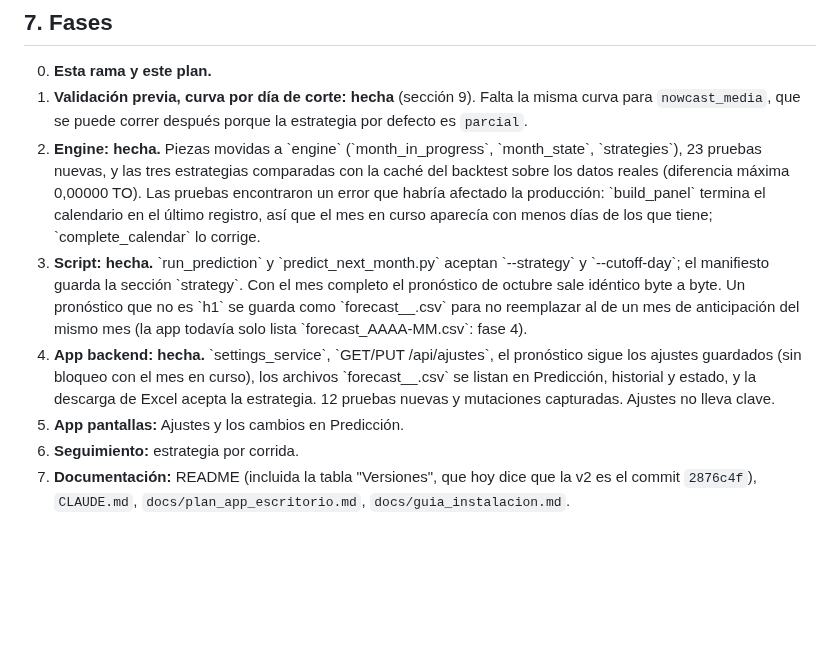
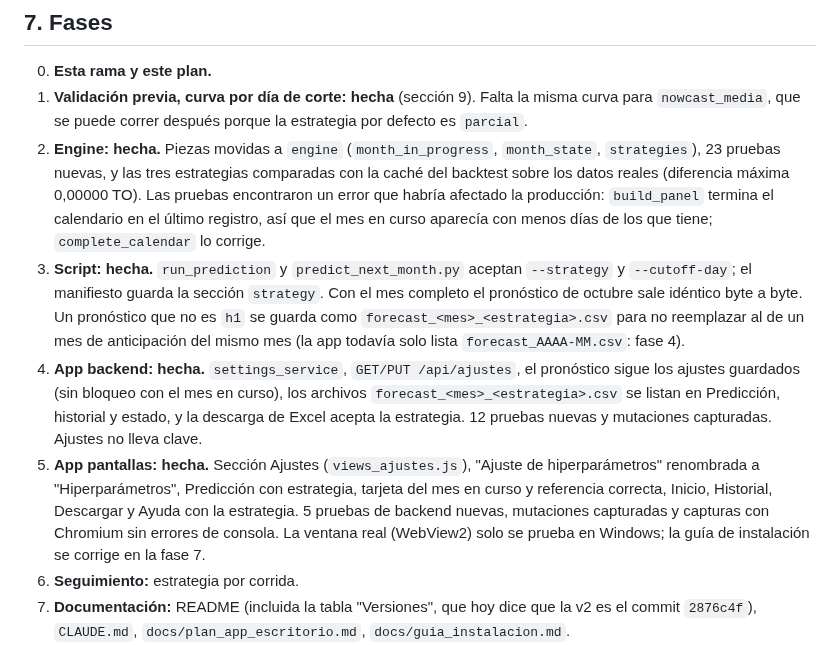
Before and after one commit to Ulysess824/detour_analyzer, a Markdown page: docs/plan_prueba_nowcasting.md, the part around one of its changes. GitHub-like rendering; blank space fills up the shorter version.

Commit message:
Plan: mark phase 5 done and fix escaped backticks
Co-Authored-By: Claude Sonnet 5.5 <noreply@anthropic.com>
Claude-Session: https://claude.ai/code/session_015s1pwvrciZHqeKwxTN9hf8

```diff
--- a/docs/plan_prueba_nowcasting.md
+++ b/docs/plan_prueba_nowcasting.md
@@ -103,10 +103,10 @@ Capas (`tests/test_layers.py`): `engine <- evaluation <- experiments <- app`. La
 
 0. **Esta rama y este plan.**
 1. **Validación previa, curva por día de corte: hecha** (sección 9). Falta la misma curva para `nowcast_media`, que se puede correr después porque la estrategia por defecto es `parcial`.
-2. **Engine: hecha.** Piezas movidas a \`engine\` (\`month_in_progress\`, \`month_state\`, \`strategies\`), 23 pruebas nuevas, y las tres estrategias comparadas con la caché del backtest sobre los datos reales (diferencia máxima 0,00000 TO). Las pruebas encontraron un error que habría afectado la producción: \`build_panel\` termina el calendario en el último registro, así que el mes en curso aparecía con menos días de los que tiene; \`complete_calendar\` lo corrige.
-3. **Script: hecha.** \`run_prediction\` y \`predict_next_month.py\` aceptan \`--strategy\` y \`--cutoff-day\`; el manifiesto guarda la sección \`strategy\`. Con el mes completo el pronóstico de octubre sale idéntico byte a byte. Un pronóstico que no es \`h1\` se guarda como \`forecast_<mes>_<estrategia>.csv\` para no reemplazar al de un mes de anticipación del mismo mes (la app todavía solo lista \`forecast_AAAA-MM.csv\`: fase 4).
-4. **App backend: hecha.** \`settings_service\`, \`GET/PUT /api/ajustes\`, el pronóstico sigue los ajustes guardados (sin bloqueo con el mes en curso), los archivos \`forecast_<mes>_<estrategia>.csv\` se listan en Predicción, historial y estado, y la descarga de Excel acepta la estrategia. 12 pruebas nuevas y mutaciones capturadas. Ajustes no lleva clave.
-5. **App pantallas:** Ajustes y los cambios en Predicción.
+2. **Engine: hecha.** Piezas movidas a `engine` (`month_in_progress`, `month_state`, `strategies`), 23 pruebas nuevas, y las tres estrategias comparadas con la caché del backtest sobre los datos reales (diferencia máxima 0,00000 TO). Las pruebas encontraron un error que habría afectado la producción: `build_panel` termina el calendario en el último registro, así que el mes en curso aparecía con menos días de los que tiene; `complete_calendar` lo corrige.
+3. **Script: hecha.** `run_prediction` y `predict_next_month.py` aceptan `--strategy` y `--cutoff-day`; el manifiesto guarda la sección `strategy`. Con el mes completo el pronóstico de octubre sale idéntico byte a byte. Un pronóstico que no es `h1` se guarda como `forecast_<mes>_<estrategia>.csv` para no reemplazar al de un mes de anticipación del mismo mes (la app todavía solo lista `forecast_AAAA-MM.csv`: fase 4).
+4. **App backend: hecha.** `settings_service`, `GET/PUT /api/ajustes`, el pronóstico sigue los ajustes guardados (sin bloqueo con el mes en curso), los archivos `forecast_<mes>_<estrategia>.csv` se listan en Predicción, historial y estado, y la descarga de Excel acepta la estrategia. 12 pruebas nuevas y mutaciones capturadas. Ajustes no lleva clave.
+5. **App pantallas: hecha.** Sección Ajustes (`views_ajustes.js`), "Ajuste de hiperparámetros" renombrada a "Hiperparámetros", Predicción con estrategia, tarjeta del mes en curso y referencia correcta, Inicio, Historial, Descargar y Ayuda con la estrategia. 5 pruebas de backend nuevas, mutaciones capturadas y capturas con Chromium sin errores de consola. La ventana real (WebView2) solo se prueba en Windows; la guía de instalación se corrige en la fase 7.
 6. **Seguimiento:** estrategia por corrida.
 7. **Documentación:** README (incluida la tabla "Versiones", que hoy dice que la v2 es el commit `2876c4f`), `CLAUDE.md`, `docs/plan_app_escritorio.md`, `docs/guia_instalacion.md`.
 8. **Opcional:** Monte Carlo historia + mes como método del resto del mes; empata con la media, así que no entra salvo que se decida.
```
Also changed, not shown: other parts of docs/plan_prueba_nowcasting.md (+16 -16 lines).
